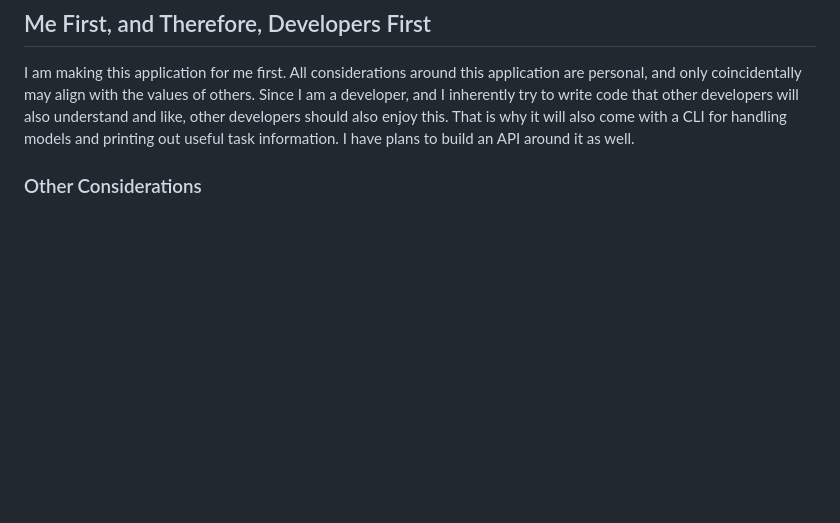
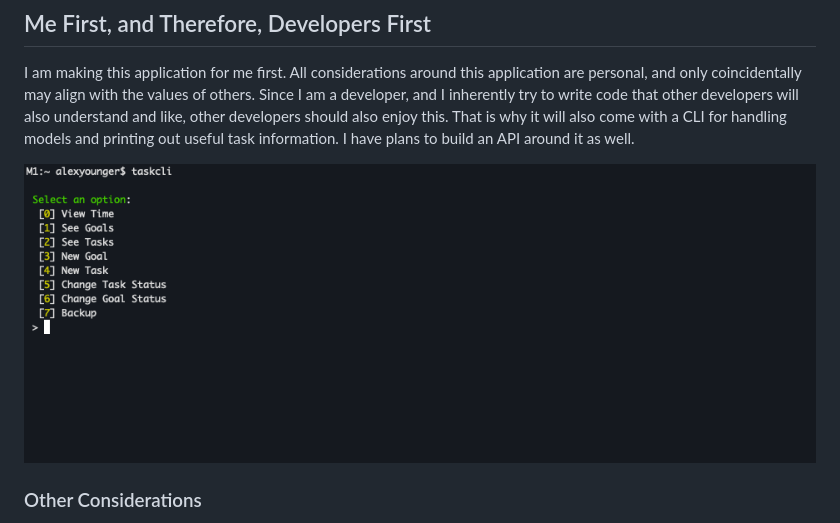
Before and after one commit to AlextheYounga/alwaysforward, a Markdown page: README.md, the part around the change. Drawn GitHub-style; pictures changed too: resources/images/docs/cli.png (added); blank space fills up the shorter version.

Commit message:
docs: update readme

```diff
--- a/README.md
+++ b/README.md
@@ -25,6 +25,8 @@ I have one of these "Your Life in Weeks" posters hanging in my room, and I alway
 ## Me First, and Therefore, Developers First
 I am making this application for me first. All considerations around this application are personal, and only coincidentally may align with the values of others. Since I am a developer, and I inherently try to write code that other developers will also understand and like, other developers should also enjoy this. That is why it will also come with a CLI for handling models and printing out useful task information. I have plans to build an API around it as well.
 
+![Your life in weeks](./resources/images/docs/cli.png)
+
 ### Other Considerations
 - Integrations with Toggl, which I like for hourly time management.
 - Desktop application using Electron JS
```
